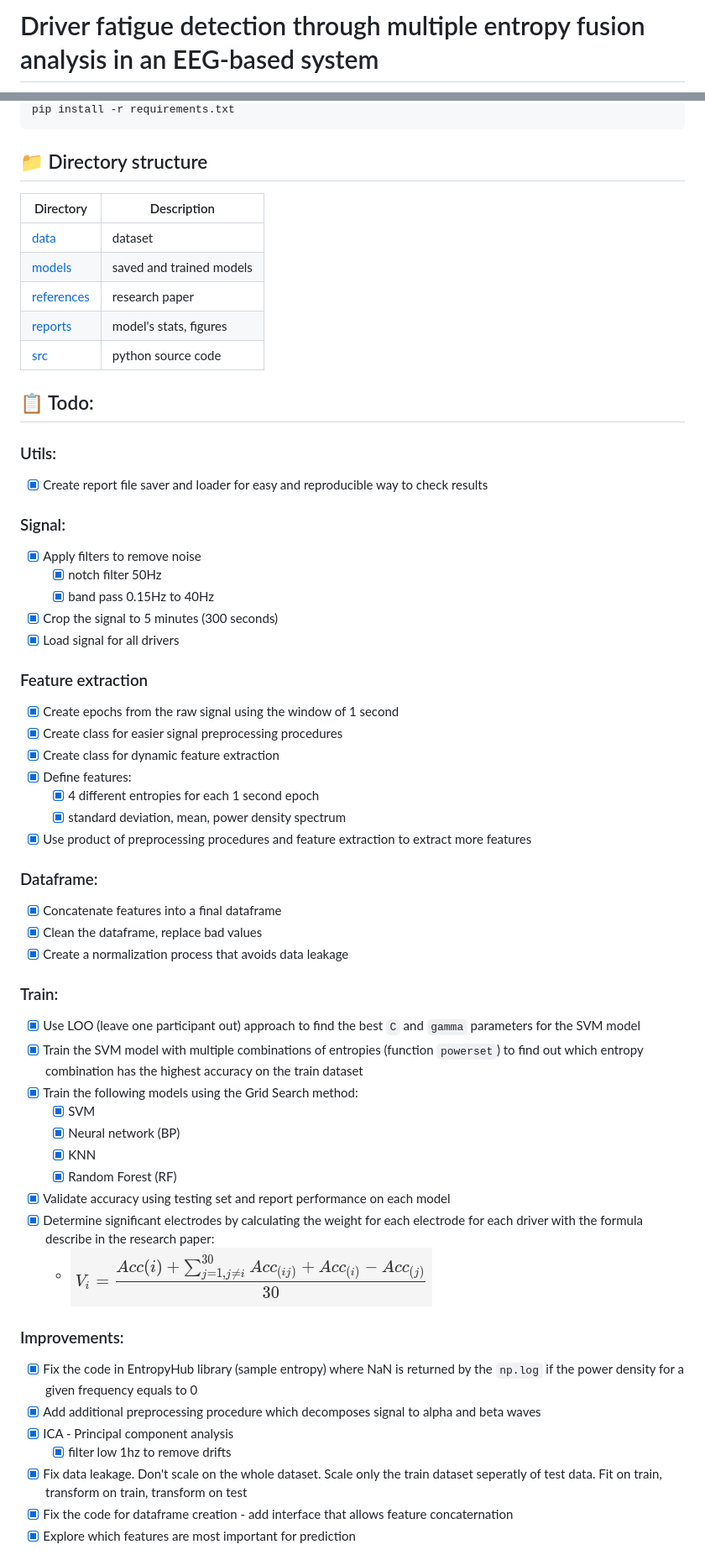
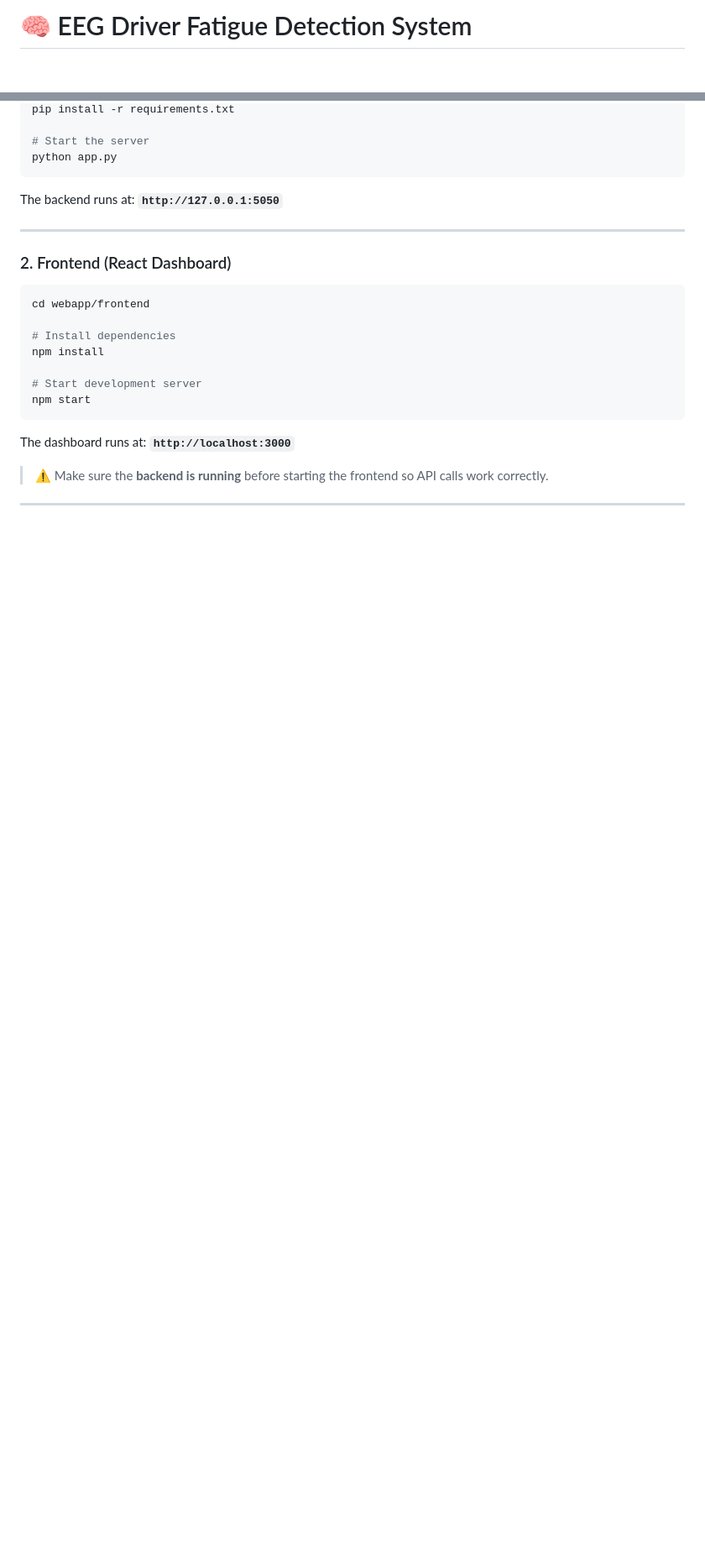
Before and after one commit to Soham-003/Major-Project-NIT-Jalandhar, a Markdown page: README.md, 2 parts joined by grey strips. Shown at 84% size. GitHub-like rendering; blank space fills up the shorter version.

Commit message:
docs: rewrite README to focus on webapp (Flask + React dashboard)

````diff
--- a/README.md
+++ b/README.md
@@ -1,3 +1,3 @@
-# Driver fatigue detection through multiple entropy fusion analysis in an EEG-based system
+# 🧠 EEG Driver Fatigue Detection System
 
 <p align="center">
@@ -23,61 +93,28 @@ Install required packages:
 pip install -r requirements.txt
+
+# Start the server
+python app.py
 ```
 
-## 📁 Directory structure
+The backend runs at: **`http://127.0.0.1:5050`**
 
-| Directory                   | Description              |
-| --------------------------- | ------------------------ |
-| [data](./data/)             | dataset                  |
-| [models](./models/)         | saved and trained models |
-| [references](./references/) | research paper           |
-| [reports](./reports/)       | model's stats, figures   |
-| [src](./src/)               | python source code       |
+---
 
-## 📋 Todo:
+### 2. Frontend (React Dashboard)
 
-### Utils:
-- [x] Create report file saver and loader for easy and reproducible way to check results
+```bash
+cd webapp/frontend
 
-### Signal:
-- [x] Apply filters to remove noise
-	- [x] notch filter 50Hz
-	- [x] band pass 0.15Hz to 40Hz
-- [x] Crop the signal to 5 minutes (300 seconds)
-- [x] Load signal for all drivers
+# Install dependencies
+npm install
 
-### Feature extraction
-- [x] Create epochs from the raw signal using the window of 1 second
-- [x] Create class for easier signal preprocessing procedures
-- [x] Create class for dynamic feature extraction
-- [x] Define features:
-	- [x] 4 different entropies for each 1 second epoch
-	- [x] standard deviation, mean, power density spectrum
-- [x] Use product of preprocessing procedures and feature extraction to extract more features
+# Start development server
+npm start
+```
 
-### Dataframe:
-- [x] Concatenate features into a final dataframe
-- [x] Clean the dataframe, replace bad values
-- [x] Create a normalization process that avoids data leakage
+The dashboard runs at: **`http://localhost:3000`**
 
-### Train:
-- [x] Use LOO (leave one participant out) approach to find the best `C` and `gamma` parameters for the SVM model
-- [x] Train the SVM model with multiple combinations of entropies (function `powerset`) to find out which entropy combination has the highest accuracy on the train dataset
-- [x] Train the following models using the Grid Search method:
-	- [x] SVM
-	- [x] Neural network (BP)
-	- [x] KNN
-	- [x] Random Forest (RF)
-- [x] Validate accuracy using testing set and report performance on each model
-- [x] Determine significant electrodes by calculating the weight for each electrode for each driver with the formula describe in the research paper:
-	- ![](readme-pics/v_weights.png)
-	<!-- - $$V_i=\frac{Acc(i) + \sum_{j=1, j\not=i}^{30}{Acc_{(ij)} + Acc_{(i)} - Acc_{(j)}}}{30}$$ -->
+> ⚠️ Make sure the **backend is running** before starting the frontend so API calls work correctly.
 
-### Improvements:
-- [x] Fix the code in EntropyHub library (sample entropy) where NaN is returned by the `np.log` if the power density for a given frequency equals to 0
-- [x] Add additional preprocessing procedure which decomposes signal to alpha and beta waves
-- [x] ICA - Principal component analysis
-	- [x] filter low 1hz to remove drifts
-- [x] Fix data leakage. Don't scale on the whole dataset. Scale only the train dataset seperatly of test data. Fit on train, transform on train, transform on test
-- [x] Fix the code for dataframe creation - add interface that allows feature concaternation
-- [x] Explore which features are most important for prediction
+---
 
````
Also changed, not shown: other parts of README.md (+202 -179 lines).
